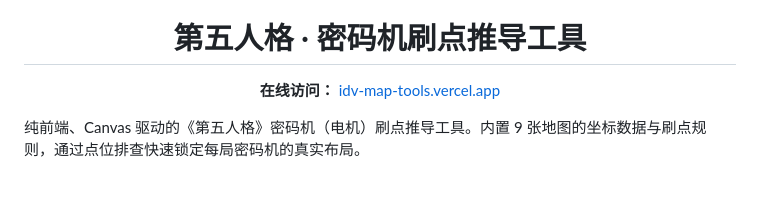
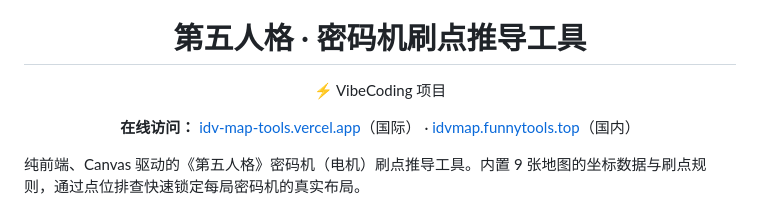
Before and after one commit to avatarisblack-byte/idv-map-tools, a Markdown page: README.md, the part around the change. Drawn GitHub-style; blank space fills up the shorter version.

Commit message:
docs: README 标注 VibeCoding 项目并新增国内访问地址

```diff
--- a/README.md
+++ b/README.md
@@ -4,8 +4,10 @@
 
 <h1 align="center">第五人格 · 密码机刷点推导工具</h1>
 
+<p align="center">⚡ VibeCoding 项目</p>
+
 <p align="center">
-  <strong>在线访问：</strong> <a href="https://idv-map-tools.vercel.app">idv-map-tools.vercel.app</a>
+  <strong>在线访问：</strong> <a href="https://idv-map-tools.vercel.app">idv-map-tools.vercel.app</a>（国际） · <a href="https://idvmap.funnytools.top/">idvmap.funnytools.top</a>（国内）
 </p>
 
 纯前端、Canvas 驱动的《第五人格》密码机（电机）刷点推导工具。内置 9 张地图的坐标数据与刷点规则，通过点位排查快速锁定每局密码机的真实布局。
```
